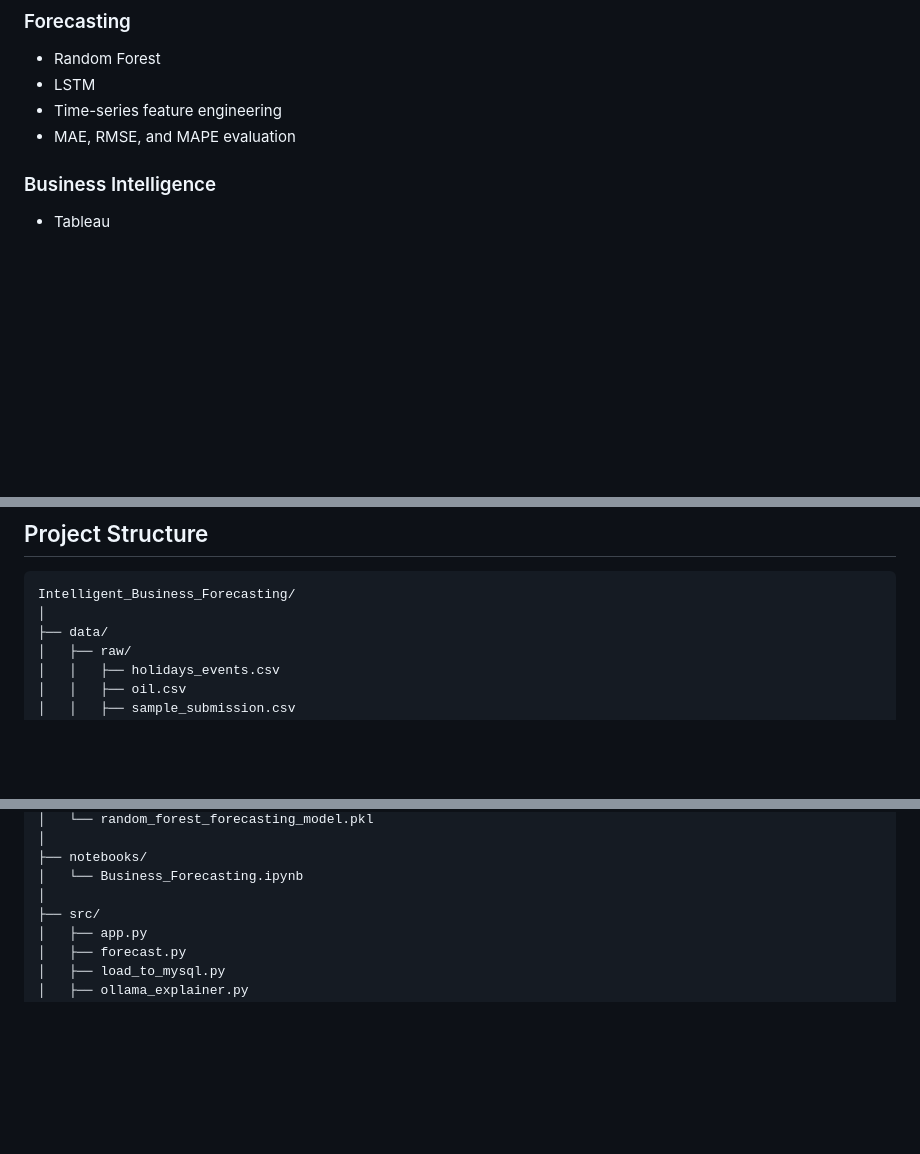
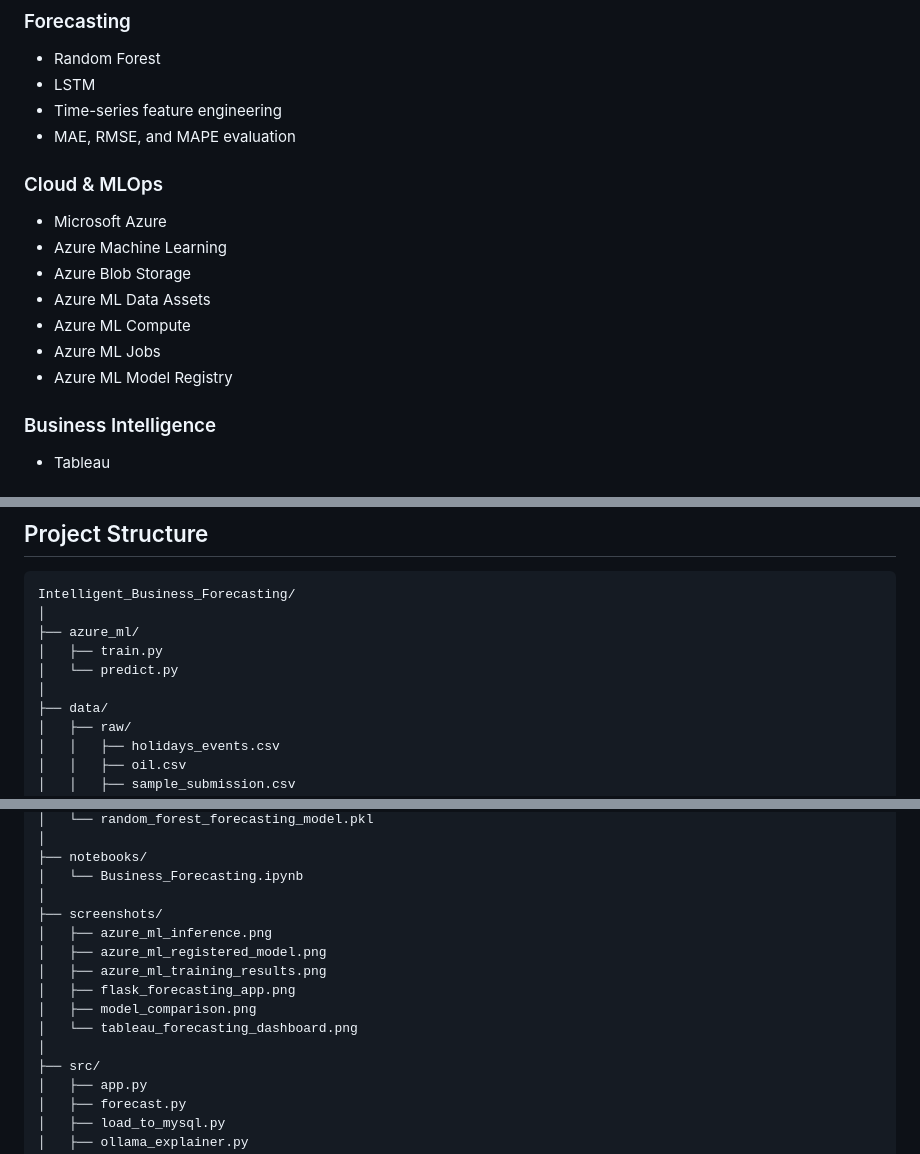
Before and after one commit to SG29uofa/Intelligent-Business-Forecasting, a Markdown page: README.md, 3 parts joined by grey strips. Rendered like a GitHub page; blank space fills up the shorter version.

````diff
--- a/README.md
+++ b/README.md
@@ -168,6 +258,16 @@ This separation is intentional: Random Forest generates the numerical forecast,
 - LSTM
 - Time-series feature engineering
 - MAE, RMSE, and MAPE evaluation
+
+### Cloud & MLOps
+
+- Microsoft Azure
+- Azure Machine Learning
+- Azure Blob Storage
+- Azure ML Data Assets
+- Azure ML Compute
+- Azure ML Jobs
+- Azure ML Model Registry
 
 ### Business Intelligence
 
@@ -194,6 +294,10 @@ This separation is intentional: Random Forest generates the numerical forecast,
 ```text
 Intelligent_Business_Forecasting/
 │
+├── azure_ml/
+│   ├── train.py
+│   └── predict.py
+│
 ├── data/
 │   ├── raw/
 │   │   ├── holidays_events.csv
@@ -214,6 +318,14 @@ Intelligent_Business_Forecasting/
 ├── notebooks/
 │   └── Business_Forecasting.ipynb
 │
+├── screenshots/
+│   ├── azure_ml_inference.png
+│   ├── azure_ml_registered_model.png
+│   ├── azure_ml_training_results.png
+│   ├── flask_forecasting_app.png
+│   ├── model_comparison.png
+│   └── tableau_forecasting_dashboard.png
+│
 ├── src/
 │   ├── app.py
 │   ├── forecast.py
````
Also changed, not shown: other parts of README.md (+90 -0 lines).
